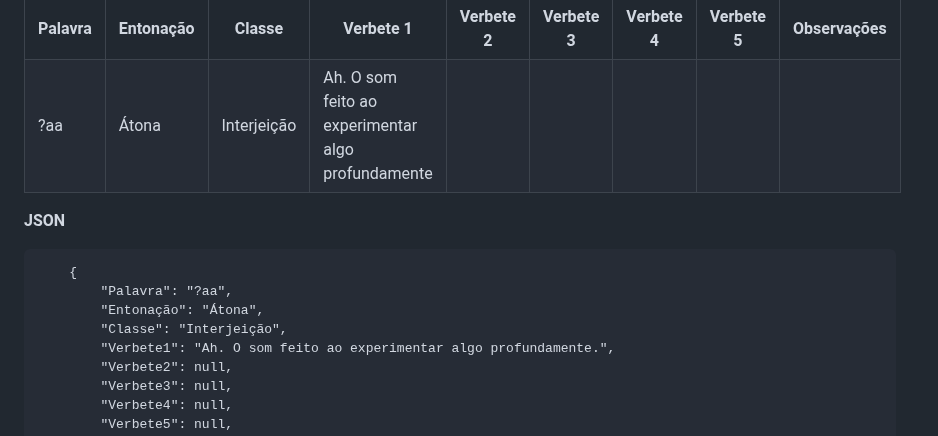
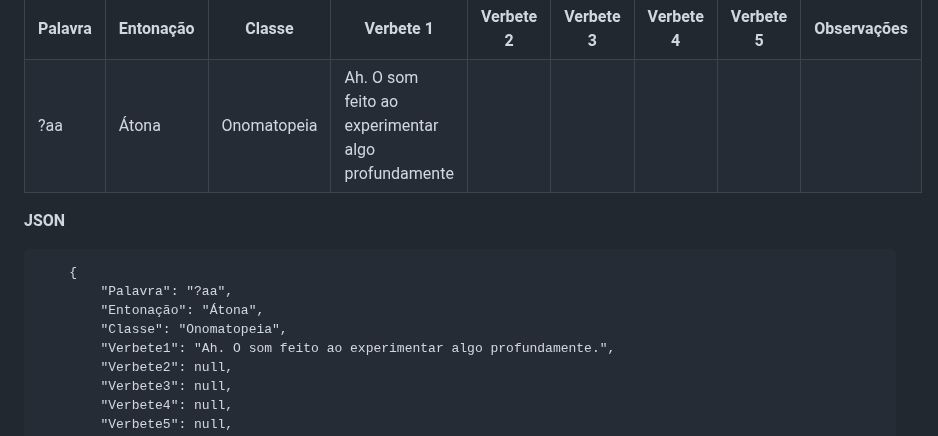
Before and after one commit to Lisanju/geoki-jiten, a Markdown page: README.md, the part around the change. Rendered like a GitHub page.

```diff
--- a/README.md
+++ b/README.md
@@ -57,7 +57,7 @@ Cada linha da planilha Excel se tornou um conjunto de dados em JSON, assim como
   <tr>
     <td>?aa</td>
     <td>Átona</td>
-    <td>Interjeição</td>
+    <td>Onomatopeia</td>
     <td>Ah. O som feito ao experimentar algo profundamente</td>
     <td></td>
     <td></td>
@@ -72,7 +72,7 @@ Cada linha da planilha Excel se tornou um conjunto de dados em JSON, assim como
     {
         "Palavra": "?aa",
         "Entonação": "Átona",
-        "Classe": "Interjeição",
+        "Classe": "Onomatopeia",
         "Verbete1": "Ah. O som feito ao experimentar algo profundamente.",
         "Verbete2": null,
         "Verbete3": null,
```
